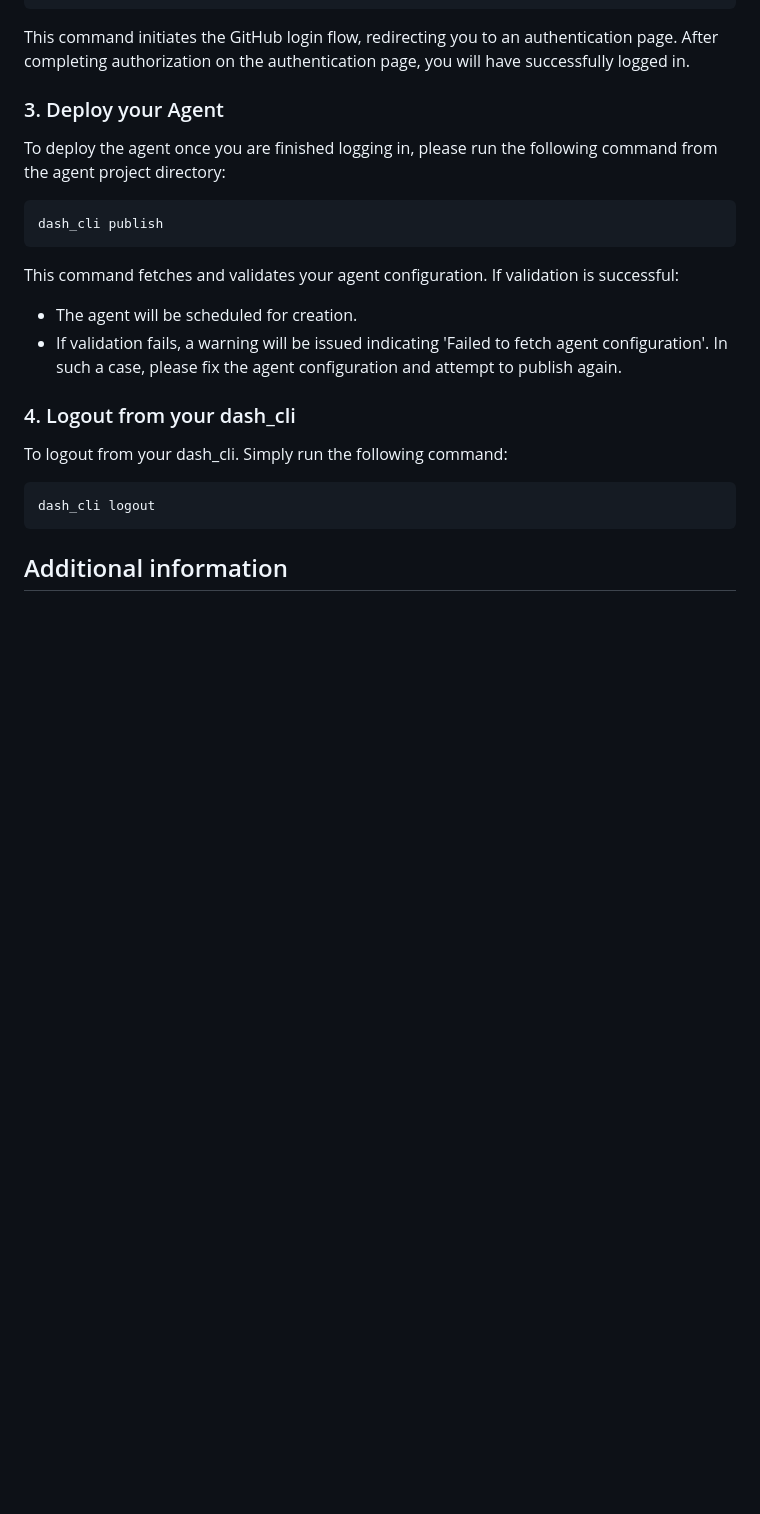
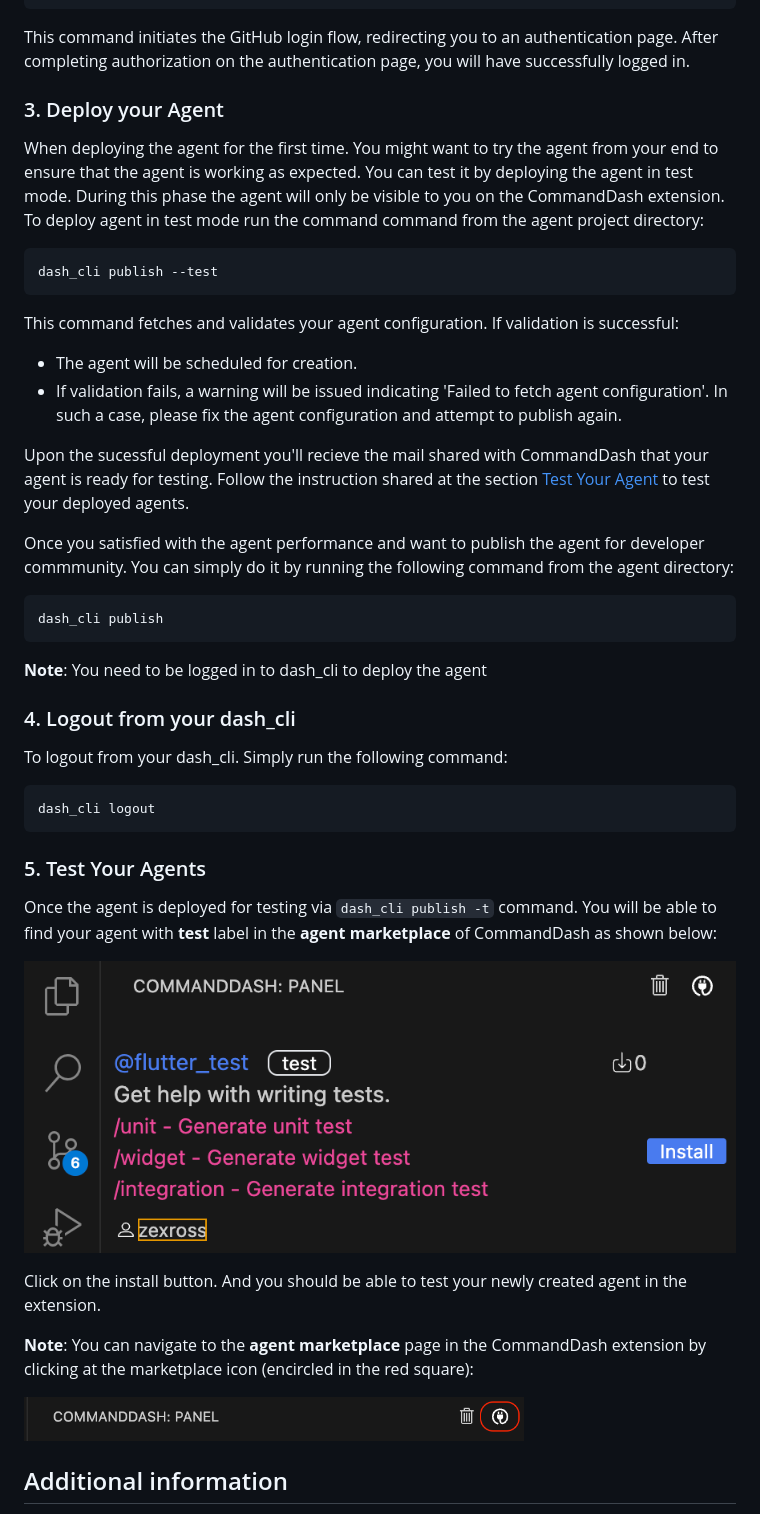
Before and after one commit to CommandDash/packages, a Markdown page: dash_cli/README.md, the part around the change. Drawn GitHub-style; pictures changed too: dash_cli/assets/marketplace-icon.png (added), dash_cli/assets/test-agent-card.png (added); blank space fills up the shorter version.

Commit message:
updated dash_agent & dash_cli readme

````diff
--- a/dash_cli/README.md
+++ b/dash_cli/README.md
@@ -37,15 +37,26 @@ This command initiates the GitHub login flow, redirecting you to an authenticati
 
 ### 3. Deploy your Agent
 
-To deploy the agent once you are finished logging in, please run the following command from the agent project directory:
+When deploying the agent for the first time. You might want to try the agent from your end to ensure that the agent is working as expected. You can test it by deploying the agent in test mode. During this phase the agent will only be visible to you on the CommandDash extension. To deploy agent in test mode run the command command from the agent project directory:
+
+```shell
+dash_cli publish --test
+```
+
+This command fetches and validates your agent configuration. If validation is successful:
+- The agent will be scheduled for creation.
+- If validation fails, a warning will be issued indicating 'Failed to fetch agent configuration'. In such a case, please fix the agent configuration and attempt to publish again.
+
+Upon the sucessful deployment you'll recieve the mail shared with CommandDash that your agent is ready for testing. Follow the instruction shared at the section [Test Your Agent](#5-test-your-agents) to test your deployed agents.
+
+
+Once you satisfied with the agent performance and want to publish the agent for developer commmunity. You can simply do it by running the following command from the agent directory:
 
 ```shell
 dash_cli publish
 ```
 
-This command fetches and validates your agent configuration. If validation is successful:
-- The agent will be scheduled for creation.
-- If validation fails, a warning will be issued indicating 'Failed to fetch agent configuration'. In such a case, please fix the agent configuration and attempt to publish again.
+**Note**: You need to be logged in to dash_cli to deploy the agent
 
 ### 4. Logout from your dash_cli
 
@@ -54,6 +65,18 @@ To logout from your dash_cli. Simply run the following command:
 ```shell
 dash_cli logout
 ```
+
+### 5. Test Your Agents
+
+Once the agent is deployed for testing via `dash_cli publish -t` command. You will be able to find your agent with **test** label in the **agent marketplace** of CommandDash as shown below:
+
+[<img src="assets/test-agent-card.png"/>](assets/test-agent-card.png)
+
+Click on the install button. And you should be able to test your newly created agent in the extension.
+
+**Note**: You can navigate to the **agent marketplace** page in the CommandDash extension by clicking at the marketplace icon (encircled in the red square):
+
+[<img src="assets/marketplace-icon.png" width="500"/>](assets/marketplace-icon.png)
 
 ## Additional information
 
````
Also changed, not shown: dash_agent/assets/marketplace-icon.png (added), dash_agent/assets/test-agent-card.png (added).
